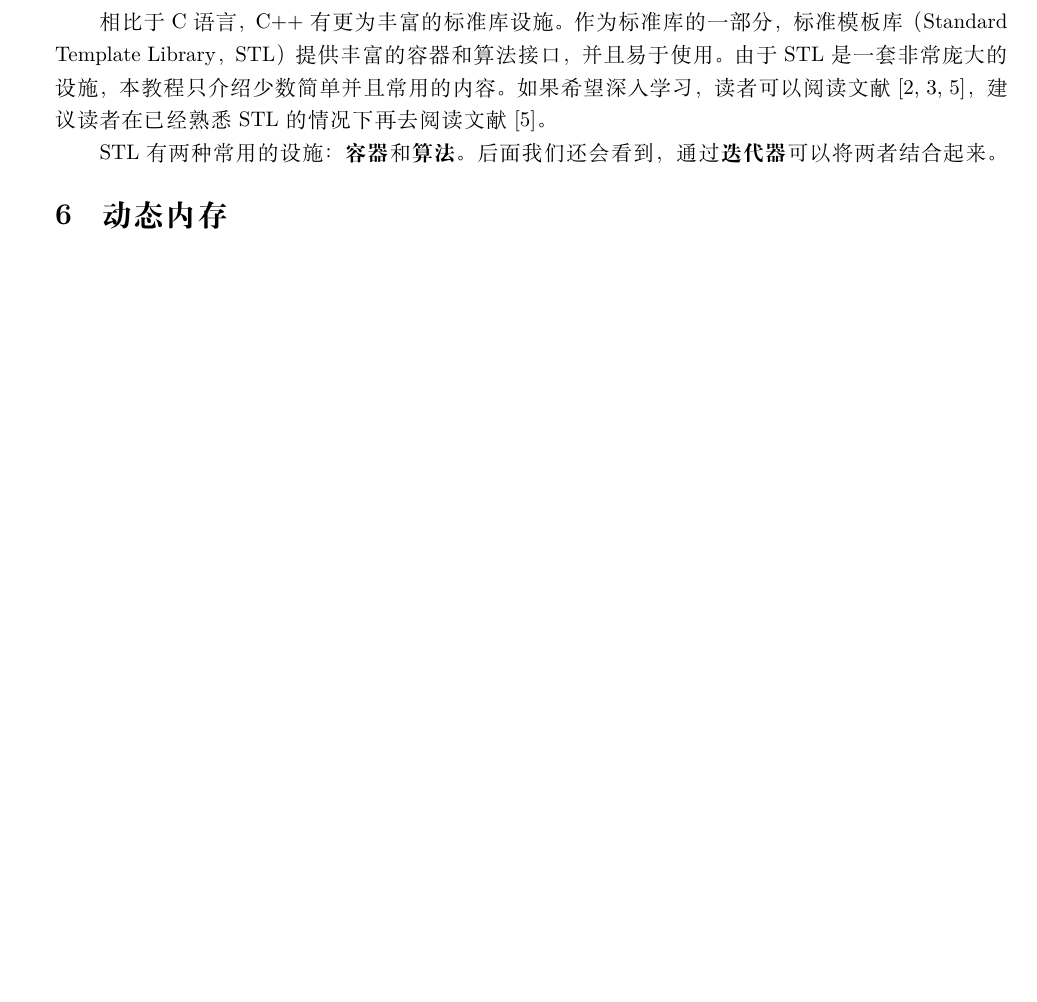
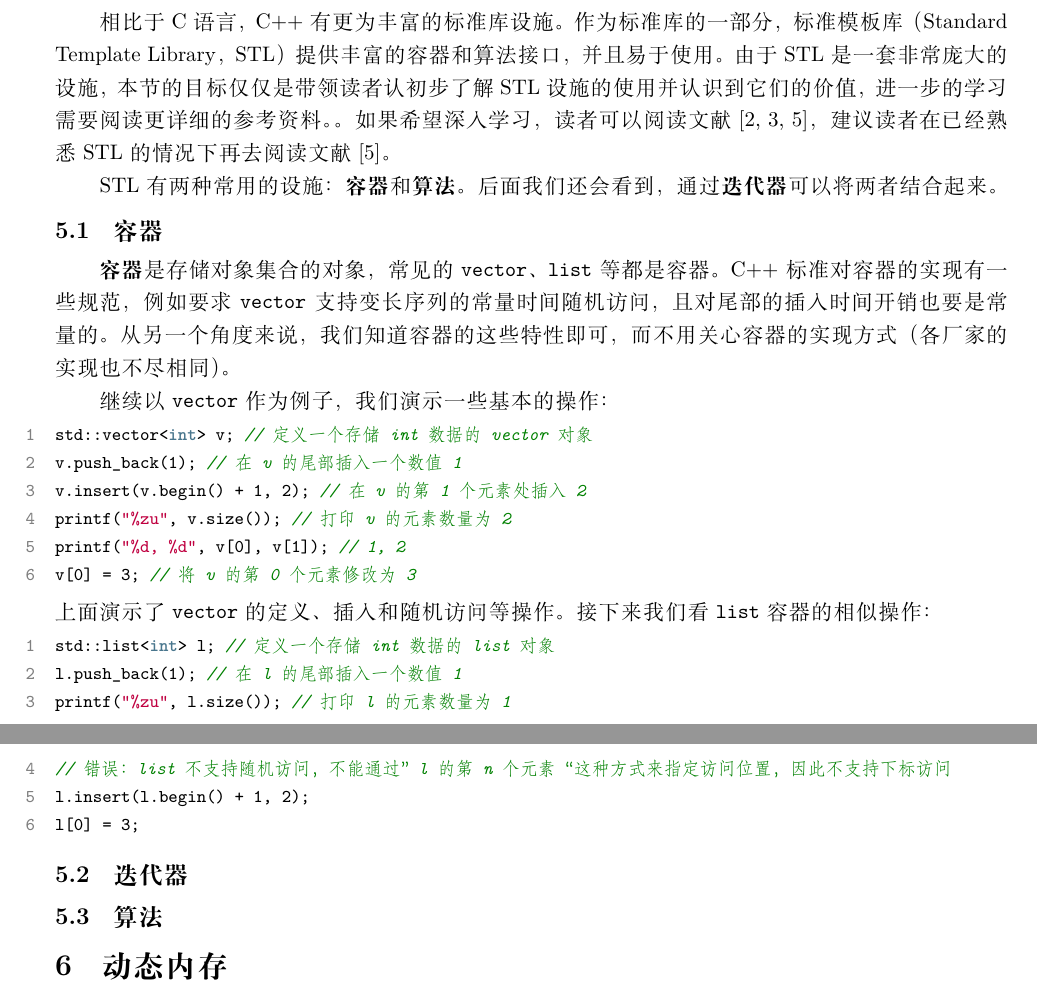
Before and after one commit to skiars/CppSimpleTutorial, a LaTeX document (index.tex, which reads stl.tex): part of page 13 of 16 before the commit and two parts of pages 13 and 14 of 17 after it, the two joined at a grey line, cut so that both start at the same text, the shorter picture padded with empty space. Compiled offline with XeLaTeX; a missing font is replaced by an installed copy or a similar font.

Commit message:
update stl

```diff
--- a/stl.tex
+++ b/stl.tex
@@ -1,5 +1,32 @@
 \section{标准模板库}
 
-相比于 C 语言，C++ 有更为丰富的标准库设施。作为标准库的一部分，标准模板库（Standard Template Library，STL）提供丰富的容器和算法接口，并且易于使用。由于 STL 是一套非常庞大的设施，本教程只介绍少数简单并且常用的内容。如果希望深入学习，读者可以阅读文献\cite{Lippman2013C,StlRef2002,HouJie2002STL}，建议读者在已经熟悉 STL 的情况下再去阅读文献\cite{HouJie2002STL}。
+相比于 C 语言，C++ 有更为丰富的标准库设施。作为标准库的一部分，标准模板库（Standard Template Library，STL）提供丰富的容器和算法接口，并且易于使用。由于 STL 是一套非常庞大的设施，本节的目标仅仅是带领读者认初步了解 STL 设施的使用并认识到它们的价值，进一步的学习需要阅读更详细的参考资料。。如果希望深入学习，读者可以阅读文献\cite{Lippman2013C,StlRef2002,HouJie2002STL}，建议读者在已经熟悉 STL 的情况下再去阅读文献\cite{HouJie2002STL}。
 
 STL 有两种常用的设施：\textbf{容器}和\textbf{算法}。后面我们还会看到，通过\textbf{迭代器}可以将两者结合起来。
+
+\subsection{容器}
+
+\textbf{容器} 是存储对象集合的对象，常见的 \texttt{vector}、\texttt{list} 等都是容器。C++ 标准对容器的实现有一些规范，例如要求 \texttt{vector} 支持变长序列的常量时间随机访问，且对尾部的插入时间开销也要是常量的。从另一个角度来说，我们知道容器的这些特性即可，而不用关心容器的实现方式（各厂家的实现也不尽相同）。
+
+继续以 \texttt{vector} 作为例子，我们演示一些基本的操作：
+\begin{lstlisting}[language=c++]
+std::vector<int> v; // 定义一个存储 int 数据的 vector 对象
+v.push_back(1); // 在 v 的尾部插入一个数值 1
+v.insert(v.begin() + 1, 2); // 在 v 的第 1 个元素处插入 2
+printf("%zu", v.size()); // 打印 v 的元素数量为 2
+printf("%d, %d", v[0], v[1]); // 1, 2
+v[0] = 3; // 将 v 的第 0 个元素修改为 3
+\end{lstlisting}
+上面演示了 \texttt{vector} 的定义、插入和随机访问等操作。接下来我们看 \texttt{list} 容器的相似操作：
+\begin{lstlisting}[language=c++]
+std::list<int> l; // 定义一个存储 int 数据的 list 对象
+l.push_back(1); // 在 l 的尾部插入一个数值 1
+printf("%zu", l.size()); // 打印 l 的元素数量为 1
+// 错误：list 不支持随机访问，不能通过”l 的第 n 个元素“这种方式来指定访问位置，因此不支持下标访问
+l.insert(l.begin() + 1, 2);
+l[0] = 3;
+\end{lstlisting}
+
+\subsection{迭代器}
+
+\subsection{算法}
```
